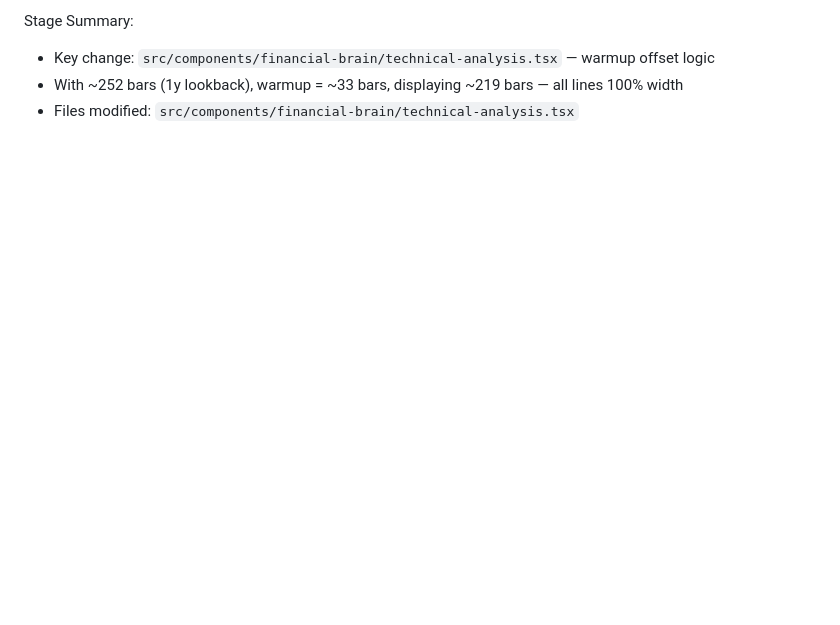
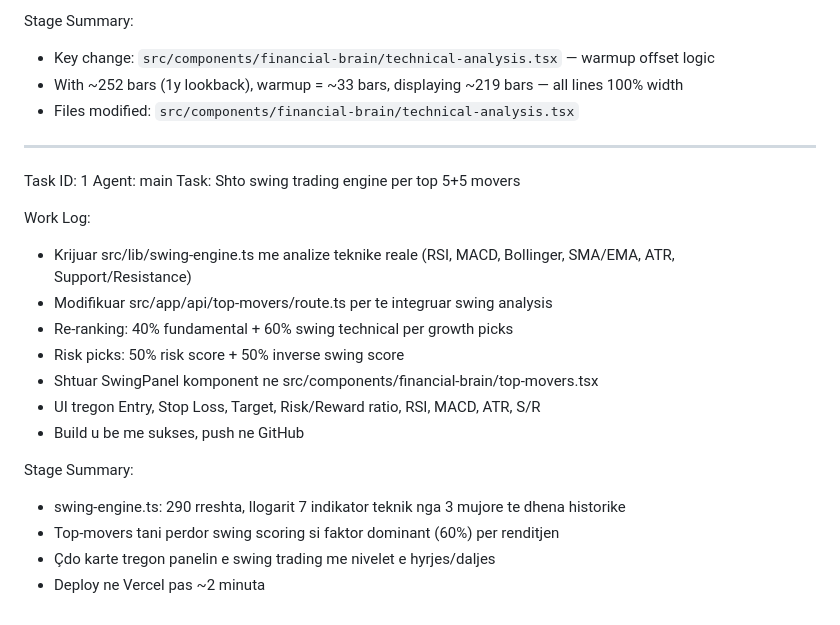
Before and after one commit to CMSFin-crypto/ai-financial-brain, a Markdown page: worklog.md, the part around the change. GitHub-like rendering; blank space fills up the shorter version.

Commit message:
9abc4050-31ac-4c92-ace8-8a048f67cd5f

```diff
--- a/worklog.md
+++ b/worklog.md
@@ -67,3 +67,22 @@ Stage Summary:
 - Key change: `src/components/financial-brain/technical-analysis.tsx` — warmup offset logic
 - With ~252 bars (1y lookback), warmup = ~33 bars, displaying ~219 bars — all lines 100% width
 - Files modified: `src/components/financial-brain/technical-analysis.tsx`
+---
+Task ID: 1
+Agent: main
+Task: Shto swing trading engine per top 5+5 movers
+
+Work Log:
+- Krijuar src/lib/swing-engine.ts me analize teknike reale (RSI, MACD, Bollinger, SMA/EMA, ATR, Support/Resistance)
+- Modifikuar src/app/api/top-movers/route.ts per te integruar swing analysis
+- Re-ranking: 40% fundamental + 60% swing technical per growth picks
+- Risk picks: 50% risk score + 50% inverse swing score
+- Shtuar SwingPanel komponent ne src/components/financial-brain/top-movers.tsx
+- UI tregon Entry, Stop Loss, Target, Risk/Reward ratio, RSI, MACD, ATR, S/R
+- Build u be me sukses, push ne GitHub
+
+Stage Summary:
+- swing-engine.ts: 290 rreshta, llogarit 7 indikator teknik nga 3 mujore te dhena historike
+- Top-movers tani perdor swing scoring si faktor dominant (60%) per renditjen
+- Çdo karte tregon panelin e swing trading me nivelet e hyrjes/daljes
+- Deploy ne Vercel pas ~2 minuta
```
